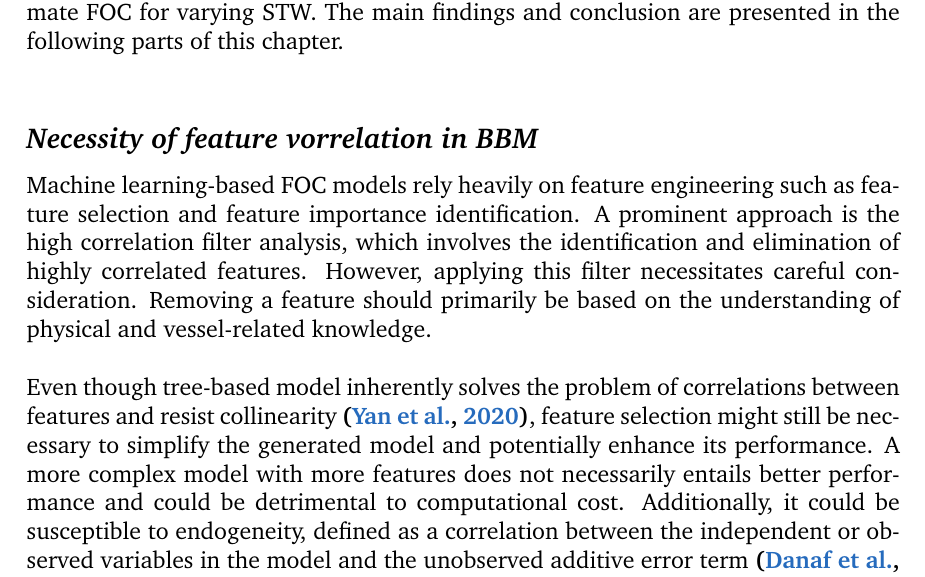
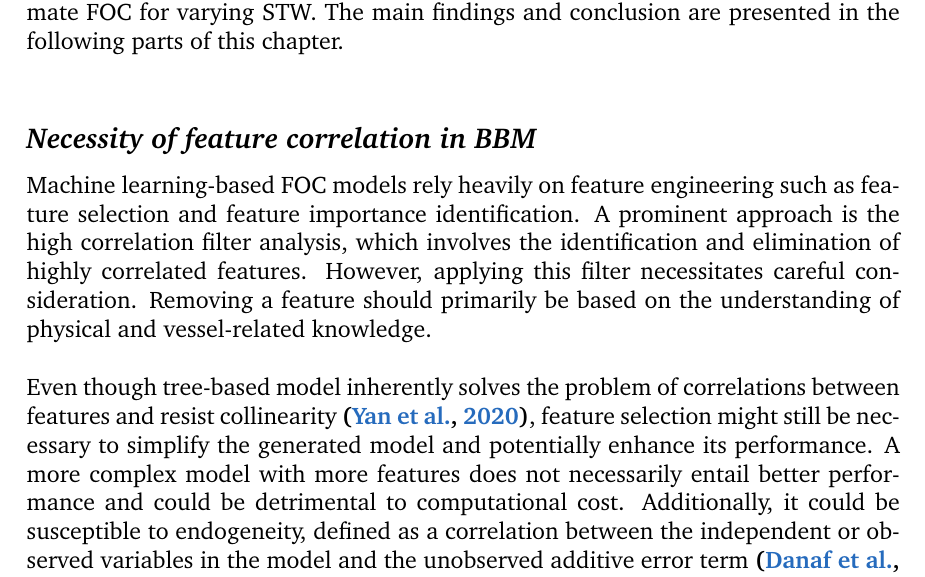
Before and after one commit to hiwafi/thesis-write-, a LaTeX thesis (AIS_MasterThesis_Wafi.tex, which reads 01_sections/05_section.tex): part of page 97 of 121, cut so that both start at the same text. Compiled offline with pdfLaTeX.

Commit message:
September check

```diff
--- a/01_sections/05_section.tex
+++ b/01_sections/05_section.tex
@@ -4,11 +4,11 @@
 
 This thesis introduces a comprehensive approach that combines data-driven techniques with empirical models to estimate FOC for a sailing vessel. The optimised machine learning model effectively forecasts FOC for vessels navigating at varying speeds, draughts, and weather conditions. The outcomes substantiate the viability of integrating AIS data and weather data for SOG prediction, which will then be used for FOC estimation. Technical details about the ship can be derived from AIS data. Along with suitable approximations from suitable and relevant literature, FOC can be forecasted using the empirical formulas proposed by Holtrop-Mennen. The results of predicted FOC can be used to generate bunker-to-fuel functions to estimate FOC for varying STW. The main findings and conclusion are presented in the following parts of this chapter.\\
 
-\subsection*{\emph{Necessity of feature vorrelation in BBM}}
+\subsection*{\emph{Necessity of feature correlation in BBM}}
 
 Machine learning-based FOC models rely heavily on feature engineering such as feature selection and feature importance identification. A prominent approach is the high correlation filter analysis, which involves the identification and elimination of highly correlated features. However, applying this filter necessitates careful consideration. Removing a feature should primarily be based on the understanding of physical and vessel-related knowledge.\\
 
-Even though tree-based model inherently solves the problem of correlations between features and resist collinearity \bcitep{Yan.2020}, feature selection might still be necessary to simplify the generated model and potentially enhance its performance. A more complex model with more features does not necessarily entails better performance and could be detrimental to computational cost. Additionally, it could be susceptible to endogeneity, defined as a correlation between the independent or observed variables in the model and the unobserved additive error term \bcitep{Danaf.2023}. Feature importance identification, which is an inherent benefit of tree-based model, serves as a valuable approach not only for conducting post-training feature selection but also for verifying the model's alignment with the domain of physical and vessel-related knowledge thereafter.\\
+Even though tree-based model inherently solves the problem of correlations between features and resist collinearity \bcitep{Yan.2020}, feature selection might still be necessary to simplify the generated model and potentially enhance its performance. A more complex model with more features does not necessarily entail better performance and could be detrimental to computational cost. Additionally, it could be susceptible to endogeneity, defined as a correlation between the independent or observed variables in the model and the unobserved additive error term \bcitep{Danaf.2023}. Feature importance identification, which is an inherent benefit of tree-based model, serves as a valuable approach not only for conducting post-training feature selection but also for verifying the model's alignment with the domain of physical and vessel-related knowledge thereafter.\\
 
 \subsection*{\emph{Impact of data quantity, quality and resolution}}
 
```
